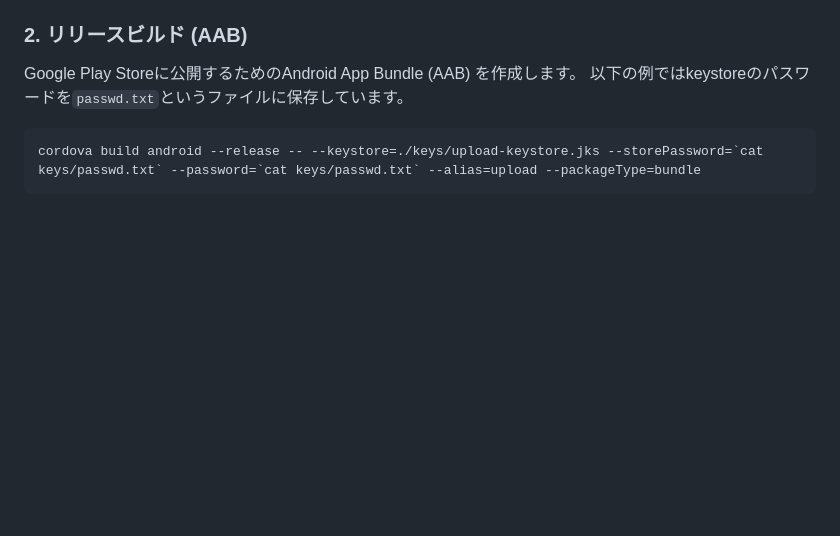
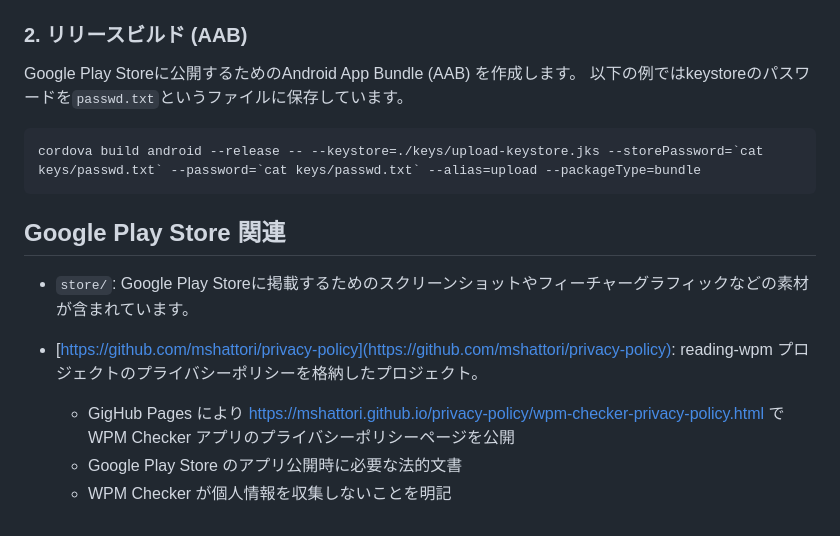
Before and after one commit to mshattori/reading-wpm, a Markdown page: README.md, the part around the change. GitHub-like rendering; blank space fills up the shorter version.

Commit message:
update: add Google Play Store related information and privacy policy links to README

````diff
--- a/README.md
+++ b/README.md
@@ -172,3 +172,12 @@ Google Play Storeに公開するためのAndroid App Bundle (AAB) を作成し
 ```sh
 cordova build android --release -- --keystore=./keys/upload-keystore.jks --storePassword=`cat keys/passwd.txt` --password=`cat keys/passwd.txt` --alias=upload --packageType=bundle
 ```
+
+## Google Play Store 関連
+
+* `store/`: Google Play Storeに掲載するためのスクリーンショットやフィーチャーグラフィックなどの素材が含まれています。
+
+* [https://github.com/mshattori/privacy-policy](https://github.com/mshattori/privacy-policy): reading-wpm プロジェクトのプライバシーポリシーを格納したプロジェクト。
+  - GigHub Pages により <https://mshattori.github.io/privacy-policy/wpm-checker-privacy-policy.html> で WPM Checker アプリのプライバシーポリシーページを公開
+  - Google Play Store のアプリ公開時に必要な法的文書
+  - WPM Checker が個人情報を収集しないことを明記
````
